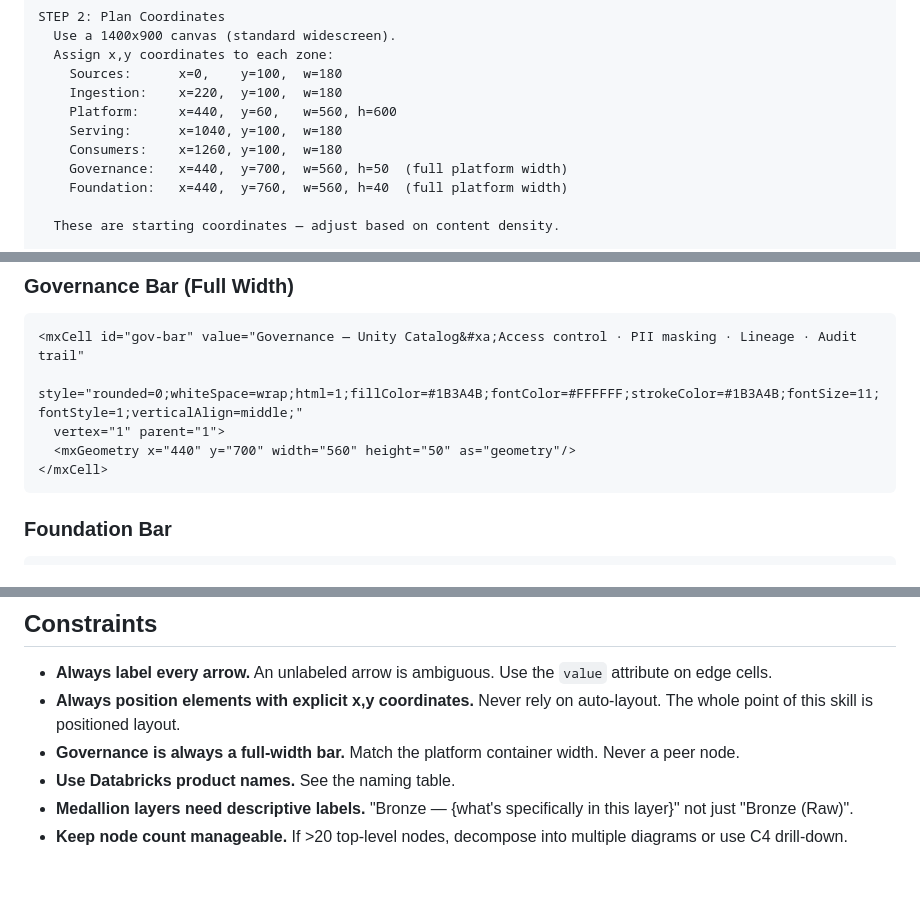
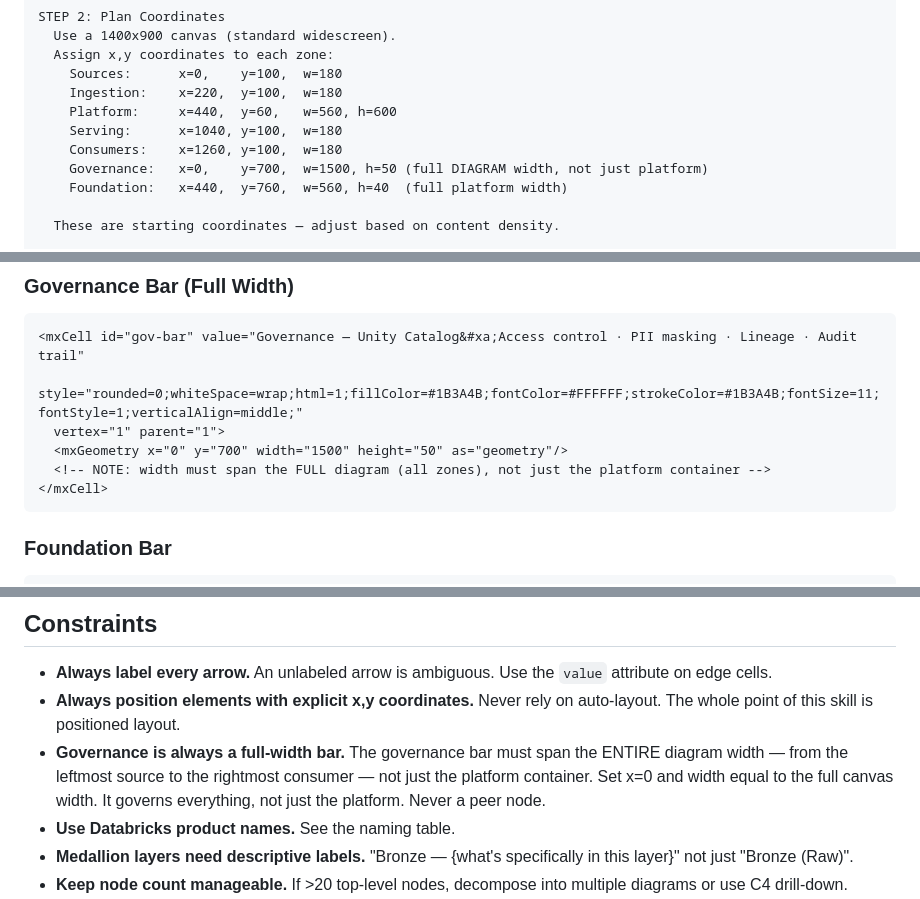
Before and after one commit to saselvan/claude-skills, a Markdown page: arch-diagram/SKILL.md, 3 parts joined by grey strips. GitHub-like rendering; blank space fills up the shorter version.

Commit message:
evolve(arch-diagram): governance bar spans full diagram width, not just platform [E3: 89%→100%]
Fixed layout template, XML example, and style guide rule to specify x=0
and width=full canvas width for governance bar. Previously said "match
platform container width" which was wrong — governance governs everything.

Co-Authored-By: Claude Opus 4.6 (1M context) <noreply@anthropic.com>

````diff
--- a/arch-diagram/SKILL.md
+++ b/arch-diagram/SKILL.md
@@ -60,7 +60,7 @@ STEP 2: Plan Coordinates
     Platform:     x=440,  y=60,   w=560, h=600
     Serving:      x=1040, y=100,  w=180
     Consumers:    x=1260, y=100,  w=180
-    Governance:   x=440,  y=700,  w=560, h=50  (full platform width)
+    Governance:   x=0,    y=700,  w=1500, h=50 (full DIAGRAM width, not just platform)
     Foundation:   x=440,  y=760,  w=560, h=40  (full platform width)
 
   These are starting coordinates — adjust based on content density.
@@ -174,7 +174,8 @@ Gold:               fill=#FFD700, fontColor=#000000
 <mxCell id="gov-bar" value="Governance — Unity Catalog&#xa;Access control · PII masking · Lineage · Audit trail"
   style="rounded=0;whiteSpace=wrap;html=1;fillColor=#1B3A4B;fontColor=#FFFFFF;strokeColor=#1B3A4B;fontSize=11;fontStyle=1;verticalAlign=middle;"
   vertex="1" parent="1">
-  <mxGeometry x="440" y="700" width="560" height="50" as="geometry"/>
+  <mxGeometry x="0" y="700" width="1500" height="50" as="geometry"/>
+  <!-- NOTE: width must span the FULL diagram (all zones), not just the platform container -->
 </mxCell>
 ```
 
@@ -235,7 +236,7 @@ value="Bronze&#xa;Raw HL7 messages, DICOM images"
 
 - **Always label every arrow.** An unlabeled arrow is ambiguous. Use the `value` attribute on edge cells.
 - **Always position elements with explicit x,y coordinates.** Never rely on auto-layout. The whole point of this skill is positioned layout.
-- **Governance is always a full-width bar.** Match the platform container width. Never a peer node.
+- **Governance is always a full-width bar.** The governance bar must span the ENTIRE diagram width — from the leftmost source to the rightmost consumer — not just the platform container. Set x=0 and width equal to the full canvas width. It governs everything, not just the platform. Never a peer node.
 - **Use Databricks product names.** See the naming table.
 - **Medallion layers need descriptive labels.** "Bronze — {what's specifically in this layer}" not just "Bronze (Raw)".
 - **Keep node count manageable.** If >20 top-level nodes, decompose into multiple diagrams or use C4 drill-down.
````
